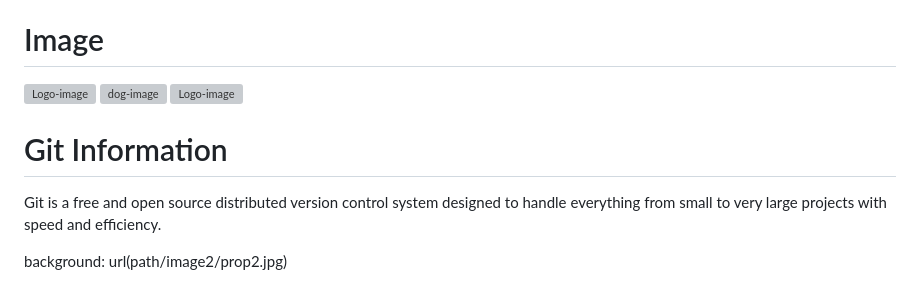
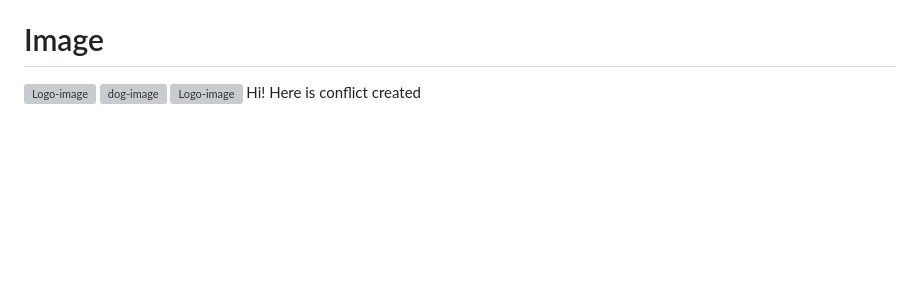
Before and after one commit to MalikAqibRafique/Back-color, a Markdown page: README.md, the part around the change. Drawn GitHub-style; blank space fills up the shorter version; grey boxes are pictures that could not be loaded.

Commit message:
conflict created on changes

```diff
--- a/README.md
+++ b/README.md
@@ -66,8 +66,4 @@ background: url(path/image2/prop2.jpg)
 ![Logo-image](/image2/github-image.png)
 ![dog-image](/image2/images-dogs.jpg)
 ![Logo-image](/image2/github-image.jpg)
-
-# Git Information
-Git is a free and open source distributed version control system designed to handle everything from small to very large projects with speed and efficiency.
-
-background: url(path/image2/prop2.jpg)
+Hi! Here is conflict created
```
